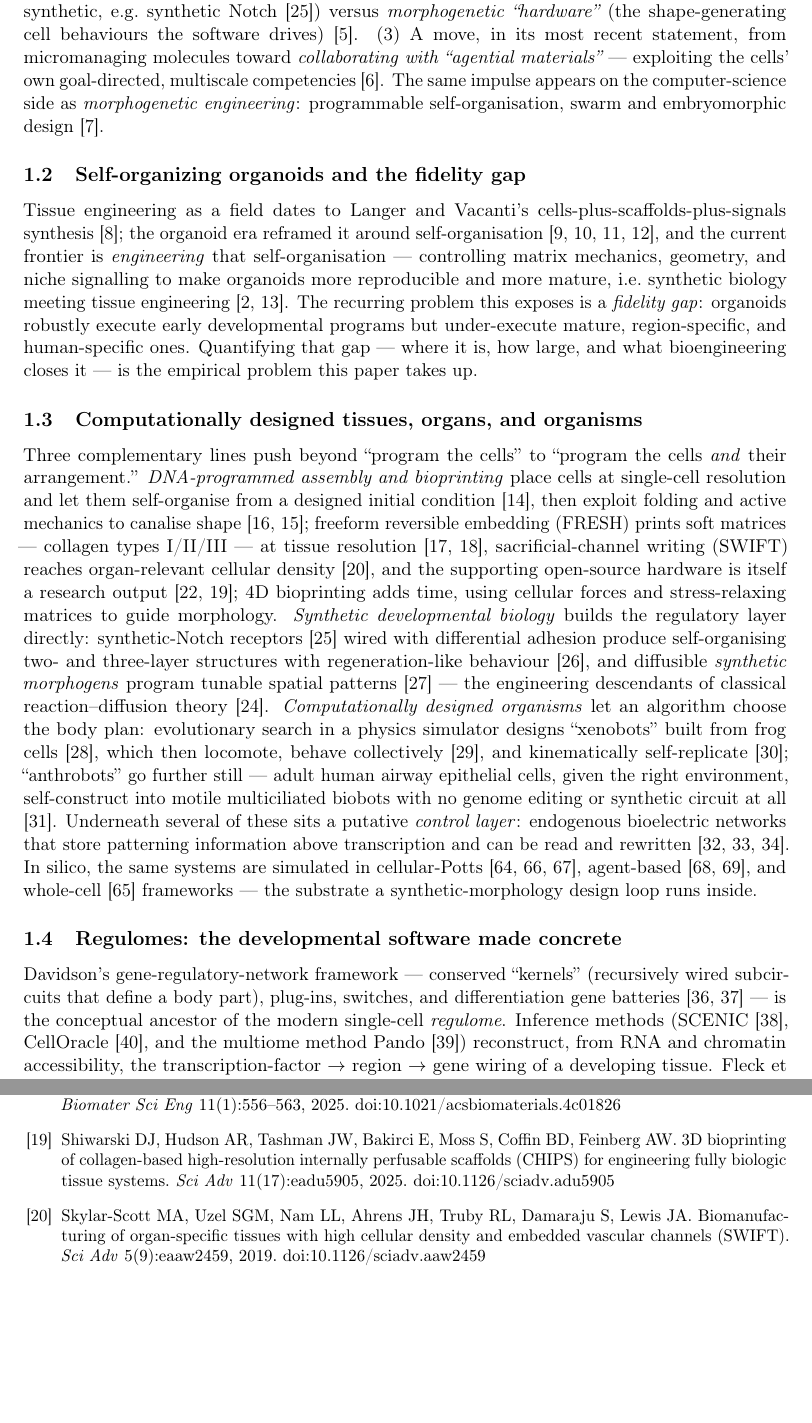
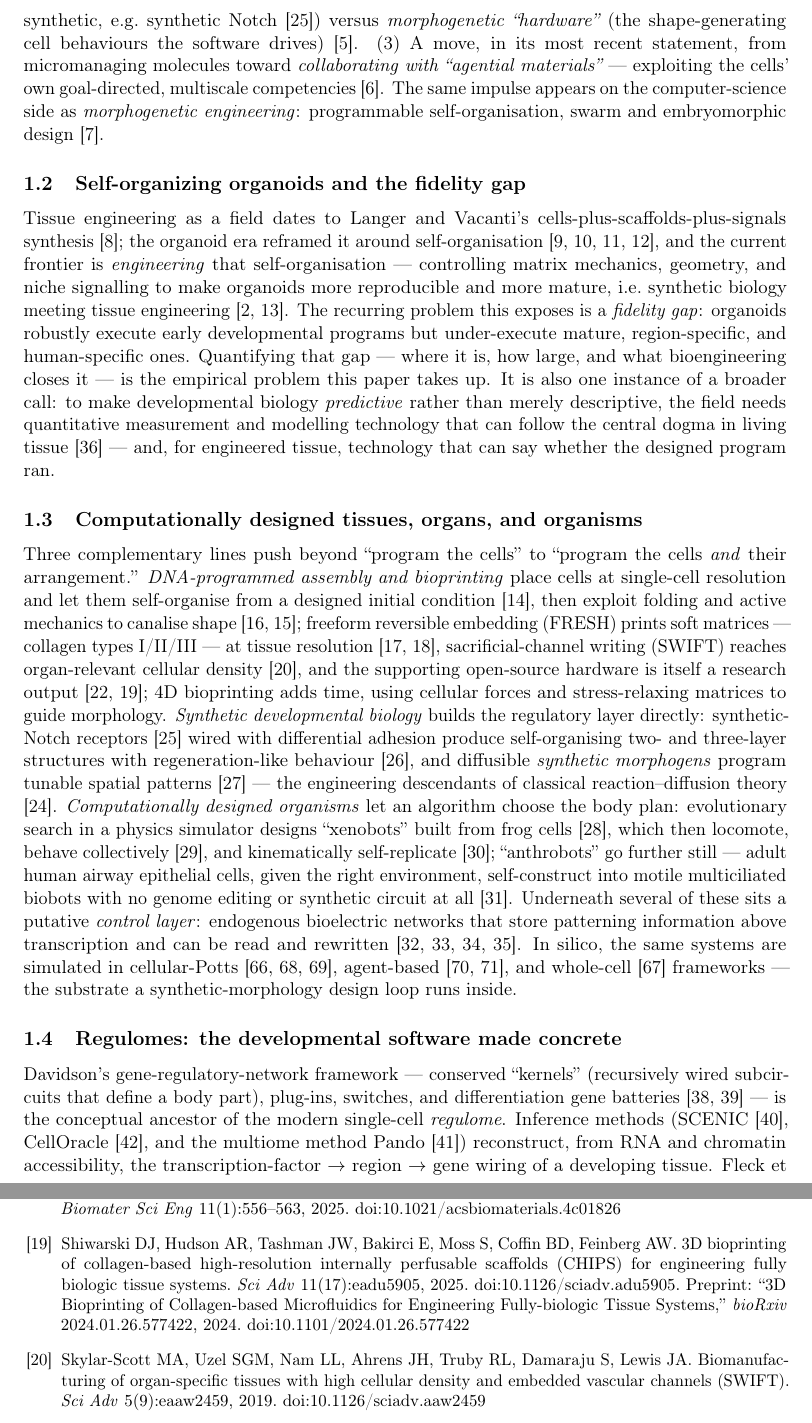
Before and after one commit to m9h/anatomical-compiler, a LaTeX paper (publication/paper.tex): two parts of pages 3 and 15 of 20, joined at a grey line, cut so that both start at the same text, the shorter picture padded with empty space. Compiled offline with pdfLaTeX.

Commit message:
Retitle whitepaper "Engineering Fully-Biologic Tissue Systems"; add refs
- Title now "Engineering Fully-Biologic Tissue Systems: A Higher-Order Network
  Instrument for Synthetic Morphology and Synthetic Multicellularity" (nods to
  Shiwarski/Feinberg CHIPS work).
- New references + citations: Garcia et al. 2020 (predictive developmental biology
  / live measurement technology), Levin & Martyniuk 2018 (the bioelectric code),
  Shiwarski et al. bioRxiv 2024 preprint folded into the CHIPS bibitem.
- README: updated whitepaper blurb (new title, "fully-biologic" framing,
  predictive dev-bio, anatomical-compiler endpoint).
- paper.tex regenerated (knitr); paper.pdf recompiled (tectonic).

Co-Authored-By: Claude Opus 4.7 (1M context) <noreply@anthropic.com>

```diff
--- a/publication/paper.tex
+++ b/publication/paper.tex
@@ -92,8 +92,11 @@
 \emergencystretch=3em  % absorb the long \texttt{} filenames / DOIs without overfull boxes
 \hyphenpenalty=1000
 
-\title{\textbf{A Higher-Order Network Instrument for Synthetic Multicellularity:\\
-Benchmarking and Re-engineering Organoid, Bioprinted, and Programmed Tissue Regulomes}}
+\title{\textbf{Engineering Fully-Biologic Tissue Systems:\\
+A Higher-Order Network Instrument for Synthetic Morphology and Synthetic Multicellularity}}
+% Title nods to Shiwarski/Feinberg, ``3D Bioprinting of Collagen-based Microfluidics for
+% Engineering Fully-biologic Tissue Systems'' (bioRxiv 2024 / Sci Adv 2025) -- the
+% ``fully-biologic'' framing is the wet-lab endpoint this instrument is built to serve.
 
 \author[1]{Morgan Hough}
 \affil[1]{Biopunk Lab}
@@ -181,7 +184,11 @@ niche signalling to make organoids more reproducible and more mature, i.e.\ synt
 meeting tissue engineering \cite{daviesCachat2016,hofer2021}. The recurring problem this exposes is a \emph{fidelity gap}: organoids
 robustly execute early developmental programs but under-execute mature, region-specific,
 and human-specific ones. Quantifying that gap --- where it is, how large, and what
-bioengineering closes it --- is the empirical problem this paper takes up.
+bioengineering closes it --- is the empirical problem this paper takes up. It is also one
+instance of a broader call: to make developmental biology \emph{predictive} rather than merely
+descriptive, the field needs quantitative measurement and modelling technology that can follow
+the central dogma in living tissue \cite{garcia2020} --- and, for engineered tissue, technology
+that can say whether the designed program ran.
 
 \subsection{Computationally designed tissues, organs, and organisms}\label{sec:intro-designed}
 
@@ -208,7 +215,7 @@ adult human airway epithelial cells, given the right environment, self-construct
 motile multiciliated biobots with no genome editing or synthetic circuit at all
 \cite{gumuskaya2024}. Underneath several of these sits a putative \emph{control layer}:
 endogenous bioelectric networks that store patterning information above transcription and
-can be read and rewritten \cite{levin2014,pezzulo2016,levin2021bioelectric}. In silico, the
+can be read and rewritten \cite{levin2014,levin2018bioelectriccode,pezzulo2016,levin2021bioelectric}. In silico, the
 same systems are simulated in cellular-Potts \cite{graner1992,compucell3d,morpheus2014},
 agent-based \cite{physicell2018,chaste2020}, and whole-cell \cite{karr2012} frameworks ---
 the substrate a synthetic-morphology design loop runs inside.
@@ -868,7 +875,7 @@ and \texttt{data/cropseq/*.csv} (R/Seurat differential expression).
 \bibitem{hughes2018} Hughes AJ, Miyazaki H, Coyle MC, et al. Engineered tissue folding by mechanical compaction of the mesenchyme. \textit{Dev Cell} 44(2):165--178, 2018. doi:10.1016/j.devcel.2017.12.004
 \bibitem{lee2019fresh} Lee A, Hudson AR, Shiwarski DJ, Tashman JW, Hinton TJ, Yerneni S, Bliley JM, Campbell PG, Feinberg AW. 3D bioprinting of collagen to rebuild components of the human heart (FRESH v2.0). \textit{Science} 365(6452):482--487, 2019. doi:10.1126/science.aav9051
 \bibitem{moss2025fresh} Moss SP, Shiwarski DJ, Feinberg AW. FRESH 3D bioprinting of collagen types I, II, and III. \textit{ACS Biomater Sci Eng} 11(1):556--563, 2025. doi:10.1021/acsbiomaterials.4c01826
-\bibitem{shiwarski2025chips} Shiwarski DJ, Hudson AR, Tashman JW, Bakirci E, Moss S, Coffin BD, Feinberg AW. 3D bioprinting of collagen-based high-resolution internally perfusable scaffolds (CHIPS) for engineering fully biologic tissue systems. \textit{Sci Adv} 11(17):eadu5905, 2025. doi:10.1126/sciadv.adu5905
+\bibitem{shiwarski2025chips} Shiwarski DJ, Hudson AR, Tashman JW, Bakirci E, Moss S, Coffin BD, Feinberg AW. 3D bioprinting of collagen-based high-resolution internally perfusable scaffolds (CHIPS) for engineering fully biologic tissue systems. \textit{Sci Adv} 11(17):eadu5905, 2025. doi:10.1126/sciadv.adu5905. Preprint: ``3D Bioprinting of Collagen-based Microfluidics for Engineering Fully-biologic Tissue Systems,'' \textit{bioRxiv} 2024.01.26.577422, 2024. doi:10.1101/2024.01.26.577422
 \bibitem{skylarscott2019swift} Skylar-Scott MA, Uzel SGM, Nam LL, Ahrens JH, Truby RL, Damaraju S, Lewis JA. Biomanufacturing of organ-specific tissues with high cellular density and embedded vascular channels (SWIFT). \textit{Sci Adv} 5(9):eaaw2459, 2019. doi:10.1126/sciadv.aaw2459
 \bibitem{sexton2025vasc} Sexton ZA, R\"utsche D, Herrmann JE, et al. Rapid model-guided design of organ-scale synthetic vasculature for biomanufacturing. \textit{Science} 388(6752):1198--1204, 2025. doi:10.1126/science.adj6152
 \bibitem{printess2025} Skylar-Scott Lab (Stanford University). PRINTESS: a low-cost ($\sim$\$250), modular, open-source direct-ink-writing bioprinter for soft and biological materials. 2024--2025. \url{https://printess.org} (build files, GitHub).
```
Also changed, not shown: REFERENCES.md (+1 -1 lines), README.md, publication/paper.pdf, publication/paper.tex (4 more changed lines), 1 other file.
